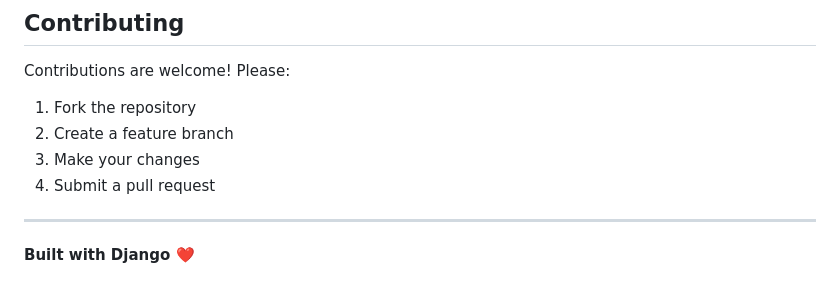
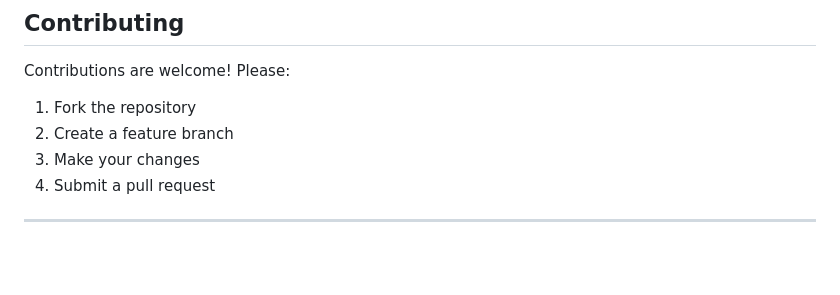
Before and after one commit to meghana98-LY/speech-and-text-translator, a Markdown page: README.md, the part around the change. Rendered like a GitHub page; blank space fills up the shorter version.

Commit message:
Removed unnecessary mention from README

```diff
--- a/README.md
+++ b/README.md
@@ -226,5 +226,3 @@ Contributions are welcome! Please:
 4. Submit a pull request
 
 ---
-
-**Built with Django ❤️**
```
